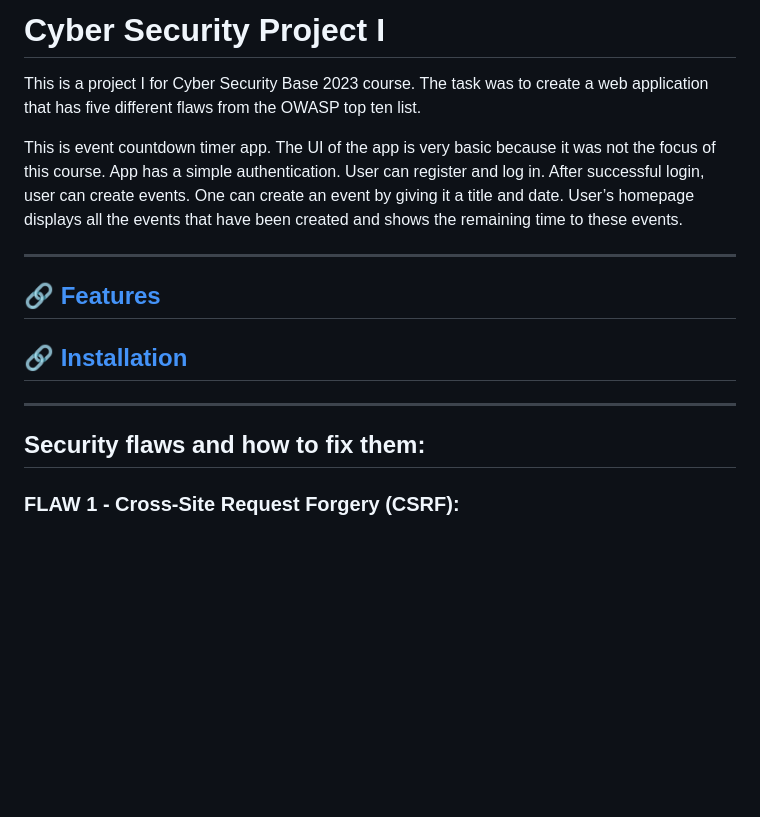
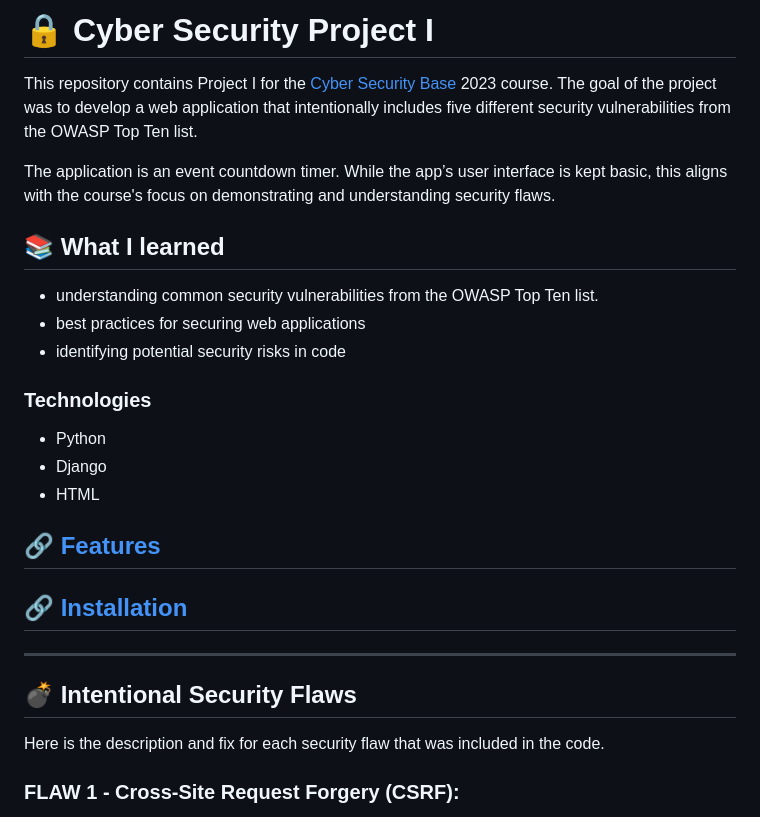
Before and after one commit to laurelcrelia/csb-project1, a Markdown page: README.md, the part around the change. Drawn GitHub-style; blank space fills up the shorter version.

```diff
--- a/README.md
+++ b/README.md
@@ -1,17 +1,27 @@
-# Cyber Security Project I
-This is a project I for Cyber Security Base 2023 course.
-The task was to create a web application that has five different flaws from the OWASP top ten list.
+# :lock: Cyber Security Project I
 
-This is event countdown timer app. The UI of the app is very basic because it was not the focus of this course. App has a simple authentication. User can register and log in. After successful login, user can create events. One can create an event by giving it a title and date. User’s homepage displays all the events that have been created and shows the remaining time to these events.
+This repository contains Project I for the [Cyber Security Base](https://cybersecuritybase.mooc.fi/) 2023 course. The goal of the project was to develop a web application that intentionally includes five different security vulnerabilities from the OWASP Top Ten list.
 
----
+The application is an event countdown timer. While the app’s user interface is kept basic, this aligns with the course's focus on demonstrating and understanding security flaws.
+
+## :books: What I learned
+- understanding common security vulnerabilities from the OWASP Top Ten list.
+- best practices for securing web applications
+- identifying potential security risks in code
+
+### Technologies
+- Python
+- Django
+- HTML
 
 ## 🔗 [Features](documentation/features.md)
 ## 🔗 [Installation](documentation/instructions.md)
 
 ---
 
-## Security flaws and how to fix them:
+## :bomb: Intentional Security Flaws
+
+Here is the description and fix for each security flaw that was included in the code.
 
 
 ### FLAW 1 - Cross-Site Request Forgery (CSRF):
```
